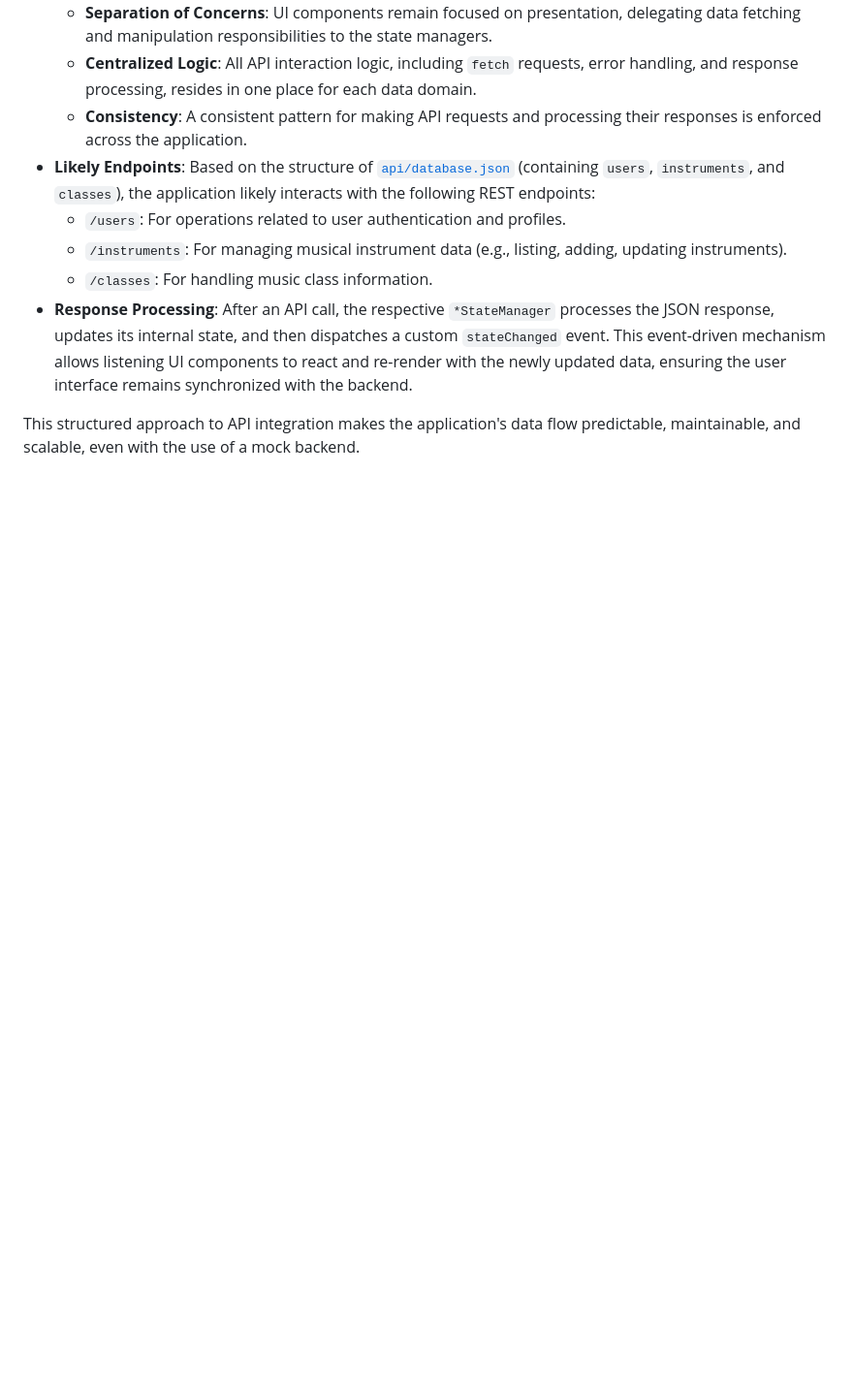
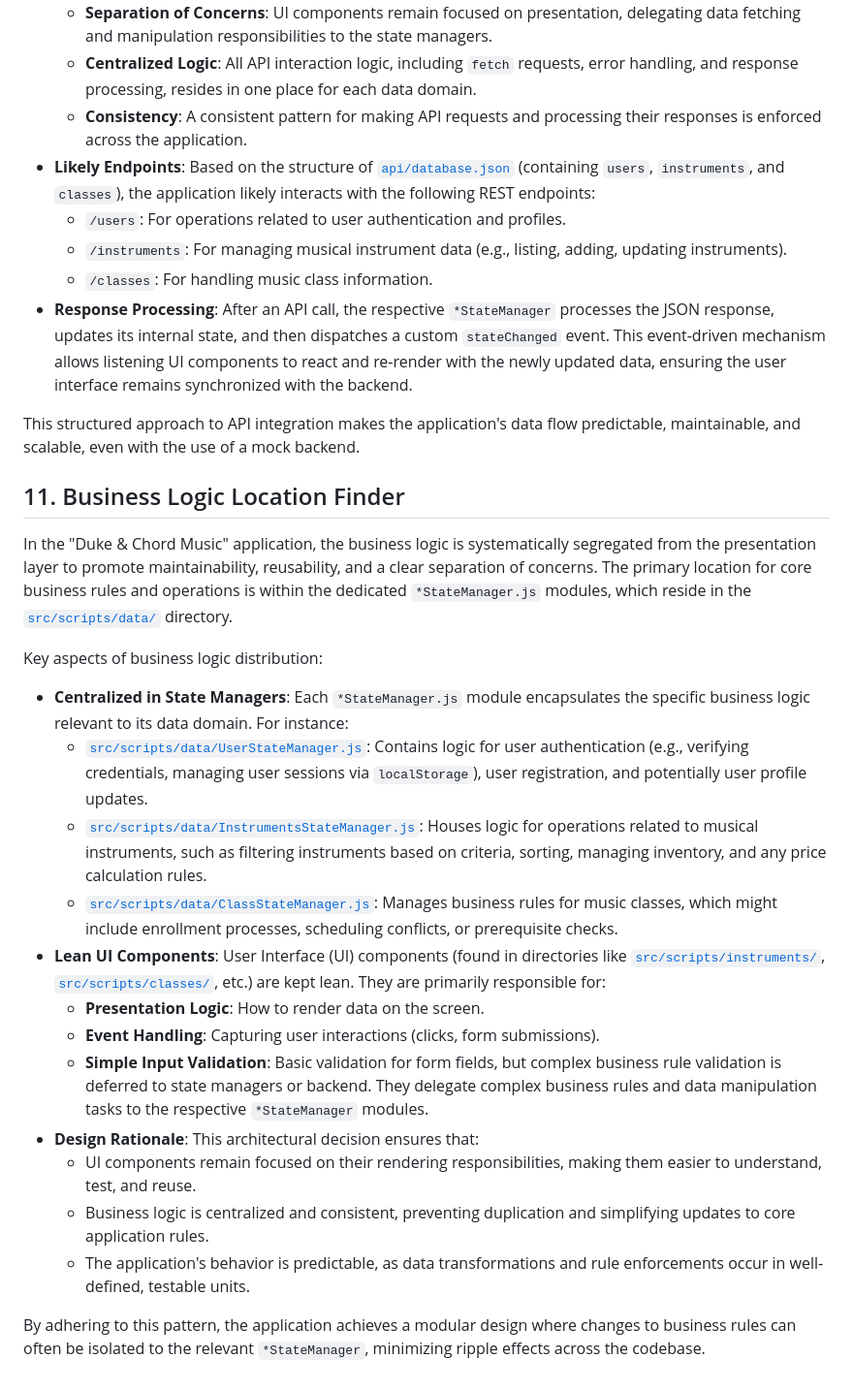
Before and after one commit to erlemulligan/duke-chord-workshop, a Markdown page: CODE_ANALYSIS.md, the part around the change. Shown at 97% size. Drawn GitHub-style; blank space fills up the shorter version.

Commit message:
adding 'business logic location finder' section to code analysis document

```diff
--- a/CODE_ANALYSIS.md
+++ b/CODE_ANALYSIS.md
@@ -182,3 +182,26 @@ The "Duke & Chord Music" application integrates with a RESTful API to manage its
 *   **Response Processing**: After an API call, the respective `*StateManager` processes the JSON response, updates its internal state, and then dispatches a custom `stateChanged` event. This event-driven mechanism allows listening UI components to react and re-render with the newly updated data, ensuring the user interface remains synchronized with the backend.
 
 This structured approach to API integration makes the application's data flow predictable, maintainable, and scalable, even with the use of a mock backend.
+
+
+## 11. Business Logic Location Finder
+
+In the "Duke & Chord Music" application, the business logic is systematically segregated from the presentation layer to promote maintainability, reusability, and a clear separation of concerns. The primary location for core business rules and operations is within the dedicated `*StateManager.js` modules, which reside in the [`src/scripts/data/`](src/scripts/data/) directory.
+
+Key aspects of business logic distribution:
+
+*   **Centralized in State Managers**: Each `*StateManager.js` module encapsulates the specific business logic relevant to its data domain. For instance:
+    *   [`src/scripts/data/UserStateManager.js`](src/scripts/data/UserStateManager.js): Contains logic for user authentication (e.g., verifying credentials, managing user sessions via `localStorage`), user registration, and potentially user profile updates.
+    *   [`src/scripts/data/InstrumentsStateManager.js`](src/scripts/data/InstrumentsStateManager.js): Houses logic for operations related to musical instruments, such as filtering instruments based on criteria, sorting, managing inventory, and any price calculation rules.
+    *   [`src/scripts/data/ClassStateManager.js`](src/scripts/data/ClassStateManager.js): Manages business rules for music classes, which might include enrollment processes, scheduling conflicts, or prerequisite checks.
+*   **Lean UI Components**: User Interface (UI) components (found in directories like [`src/scripts/instruments/`](src/scripts/instruments/), [`src/scripts/classes/`](src/scripts/classes/), etc.) are kept lean. They are primarily responsible for:
+    *   **Presentation Logic**: How to render data on the screen.
+    *   **Event Handling**: Capturing user interactions (clicks, form submissions).
+    *   **Simple Input Validation**: Basic validation for form fields, but complex business rule validation is deferred to state managers or backend.
+    They delegate complex business rules and data manipulation tasks to the respective `*StateManager` modules.
+*   **Design Rationale**: This architectural decision ensures that:
+    *   UI components remain focused on their rendering responsibilities, making them easier to understand, test, and reuse.
+    *   Business logic is centralized and consistent, preventing duplication and simplifying updates to core application rules.
+    *   The application's behavior is predictable, as data transformations and rule enforcements occur in well-defined, testable units.
+
+By adhering to this pattern, the application achieves a modular design where changes to business rules can often be isolated to the relevant `*StateManager`, minimizing ripple effects across the codebase.
```
